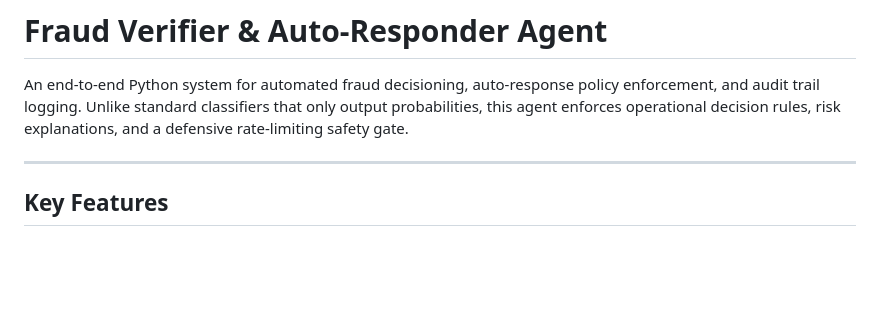
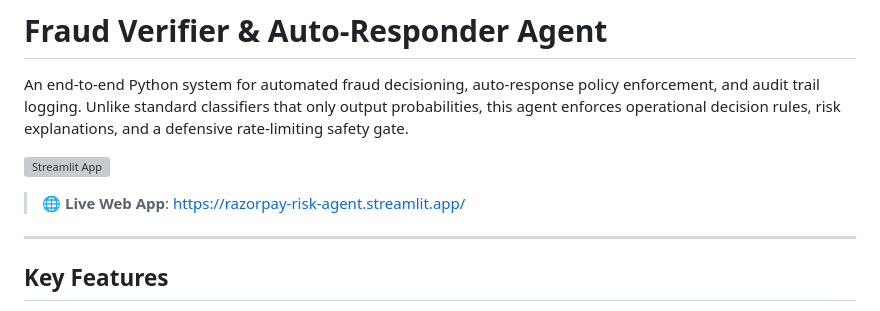
Before and after one commit to rajeshmadiki/razorpay-risk-agent, a Markdown page: README.md, the part around the change. GitHub-like rendering; blank space fills up the shorter version; grey boxes are pictures that could not be loaded.

Commit message:
Add Streamlit live app link badge to README

```diff
--- a/README.md
+++ b/README.md
@@ -2,7 +2,12 @@
 
 An end-to-end Python system for automated fraud decisioning, auto-response policy enforcement, and audit trail logging. Unlike standard classifiers that only output probabilities, this agent enforces operational decision rules, risk explanations, and a defensive rate-limiting safety gate.
 
+[![Streamlit App](https://static.streamlit.io/badges/streamlit_badge_black_white.svg)](https://razorpay-risk-agent.streamlit.app/)
+
+> **🌐 Live Web App**: [https://razorpay-risk-agent.streamlit.app/](https://razorpay-risk-agent.streamlit.app/)
+
 ---
+
 
 ## Key Features
 
```
